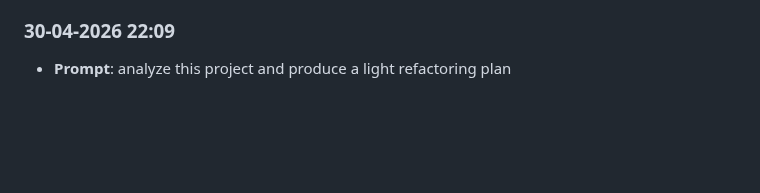
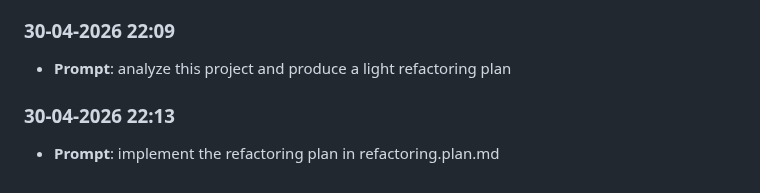
Before and after one commit to Krishnabansal2006/lab8-pygame, a Markdown page: prompts_history.md, the part around the change. Rendered like a GitHub page; blank space fills up the shorter version.

```diff
--- a/prompts_history.md
+++ b/prompts_history.md
@@ -108,3 +108,6 @@
 
 ### 30-04-2026 22:09
 - **Prompt**: analyze this project and produce a light refactoring plan
+
+### 30-04-2026 22:13
+- **Prompt**: implement the refactoring plan in refactoring.plan.md
```
Also changed, not shown: JOURNAL.md (+16 -0 lines).
